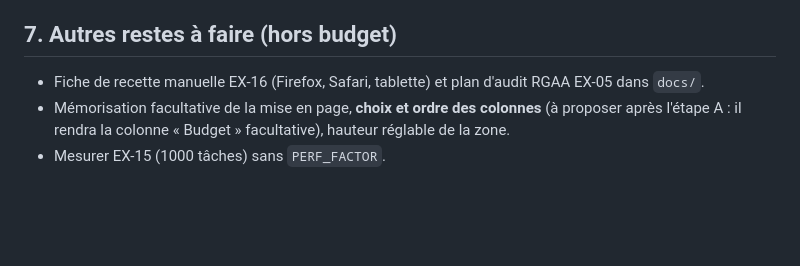
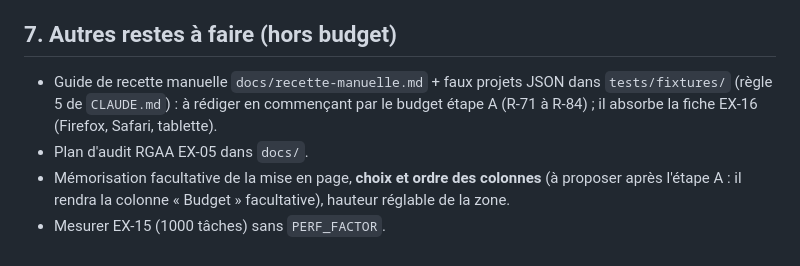
Before and after one commit to SimonBelCou/GanttPro, a Markdown page: docs/reprise-budget.md, the part around the change. GitHub-like rendering; blank space fills up the shorter version.

```diff
--- a/docs/reprise-budget.md
+++ b/docs/reprise-budget.md
@@ -103,7 +103,9 @@ Scénario chiffré à reprendre comme test de recette (cours) : BAC 200, PV 100,
 
 ## 7. Autres restes à faire (hors budget)
 
-- Fiche de recette manuelle EX-16 (Firefox, Safari, tablette) et plan d'audit RGAA EX-05 dans `docs/`.
+- Guide de recette manuelle `docs/recette-manuelle.md` + faux projets JSON dans `tests/fixtures/` (règle 5 de `CLAUDE.md`) :
+  à rédiger en commençant par le budget étape A (R-71 à R-84) ; il absorbe la fiche EX-16 (Firefox, Safari, tablette).
+- Plan d'audit RGAA EX-05 dans `docs/`.
 - Mémorisation facultative de la mise en page, **choix et ordre des colonnes** (à proposer après l'étape A : il
   rendra la colonne « Budget » facultative), hauteur réglable de la zone.
 - Mesurer EX-15 (1000 tâches) sans `PERF_FACTOR`.
```
Also changed, not shown: CLAUDE.md (+7 -0 lines).
